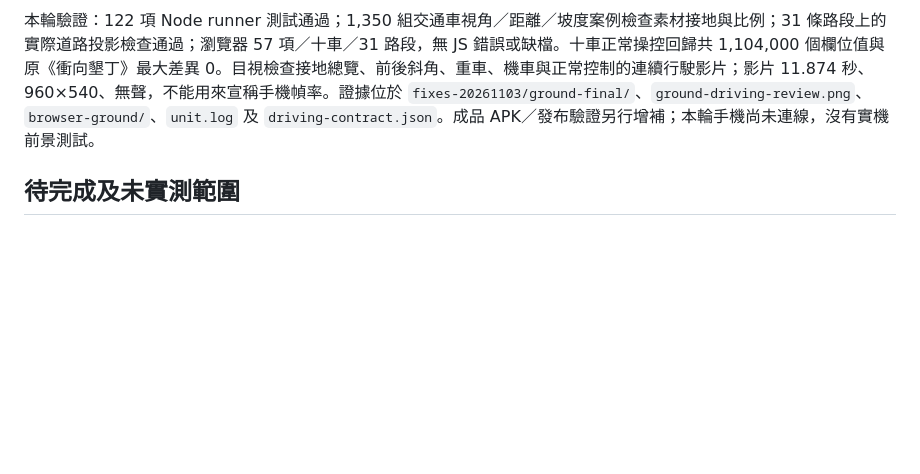
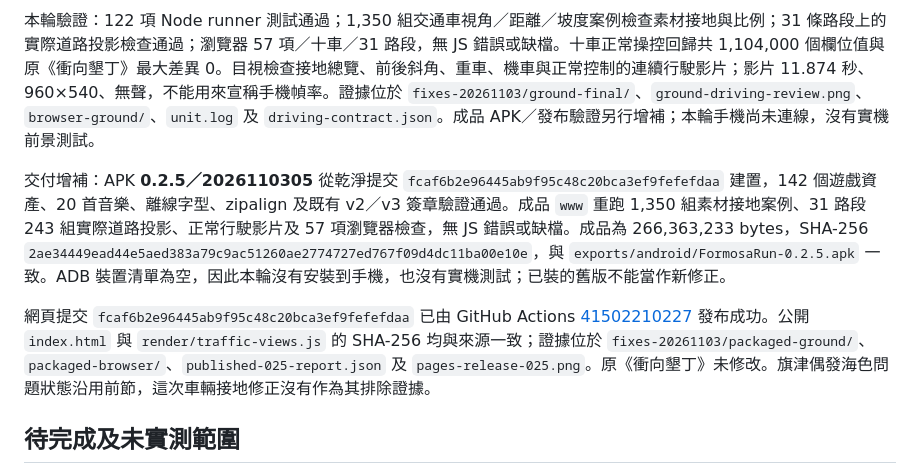
Before and after one commit to Gajuioredvmn/formosa-run, a Markdown page: QA_RELEASE.md, the part around the change. Rendered like a GitHub page; blank space fills up the shorter version.

Commit message:
Record traffic grounding release verification

```diff
--- a/QA_RELEASE.md
+++ b/QA_RELEASE.md
@@ -239,6 +239,10 @@ APK 0.2.2 的安裝與實機結果由後續紀錄補充，不能沿用 **0.2.1
 
 本輪驗證：122 項 Node runner 測試通過；1,350 組交通車視角／距離／坡度案例檢查素材接地與比例；31 條路段上的實際道路投影檢查通過；瀏覽器 57 項／十車／31 路段，無 JS 錯誤或缺檔。十車正常操控回歸共 1,104,000 個欄位值與原《衝向墾丁》最大差異 0。目視檢查接地總覽、前後斜角、重車、機車與正常控制的連續行駛影片；影片 11.874 秒、960×540、無聲，不能用來宣稱手機幀率。證據位於 `fixes-20261103/ground-final/`、`ground-driving-review.png`、`browser-ground/`、`unit.log` 及 `driving-contract.json`。成品 APK／發布驗證另行增補；本輪手機尚未連線，沒有實機前景測試。
 
+交付增補：APK **0.2.5／2026110305** 從乾淨提交 `fcaf6b2e96445ab9f95c48c20bca3ef9fefefdaa` 建置，142 個遊戲資產、20 首音樂、離線字型、zipalign 及既有 v2／v3 簽章驗證通過。成品 `www` 重跑 1,350 組素材接地案例、31 路段 243 組實際道路投影、正常行駛影片及 57 項瀏覽器檢查，無 JS 錯誤或缺檔。成品為 266,363,233 bytes，SHA-256 `2ae34449ead44e5aed383a79c9ac51260ae2774727ed767f09d4dc11ba00e10e`，與 `exports/android/FormosaRun-0.2.5.apk` 一致。ADB 裝置清單為空，因此本輪沒有安裝到手機，也沒有實機測試；已裝的舊版不能當作新修正。
+
+網頁提交 `fcaf6b2e96445ab9f95c48c20bca3ef9fefefdaa` 已由 GitHub Actions [41502210227](https://github.com/Gajuioredvmn/formosa-run/actions/runs/41502210227) 發布成功。公開 `index.html` 與 `render/traffic-views.js` 的 SHA-256 均與來源一致；證據位於 `fixes-20261103/packaged-ground/`、`packaged-browser/`、`published-025-report.json` 及 `pages-release-025.png`。原《衝向墾丁》未修改。旗津偶發海色問題狀態沿用前節，這次車輛接地修正沒有作為其排除證據。
+
 ## 待完成及未實測範圍
 
 - **音訊量測限制**：20 首正式音檔共 86,245,119 bytes（約 82.25 MiB），每首 179.16–180.00 秒，來源、下載與分析紀錄保存在 `assets/music/`。已測解碼、RMS／峰值、交疊連續性及桌面播放流程；尚未認證實測 BPM、調性、LUFS、節拍同步、手機聲音延遲或不同喇叭／耳機的主觀混音。生成要求的 BPM／調性不是實際量測值。
```
